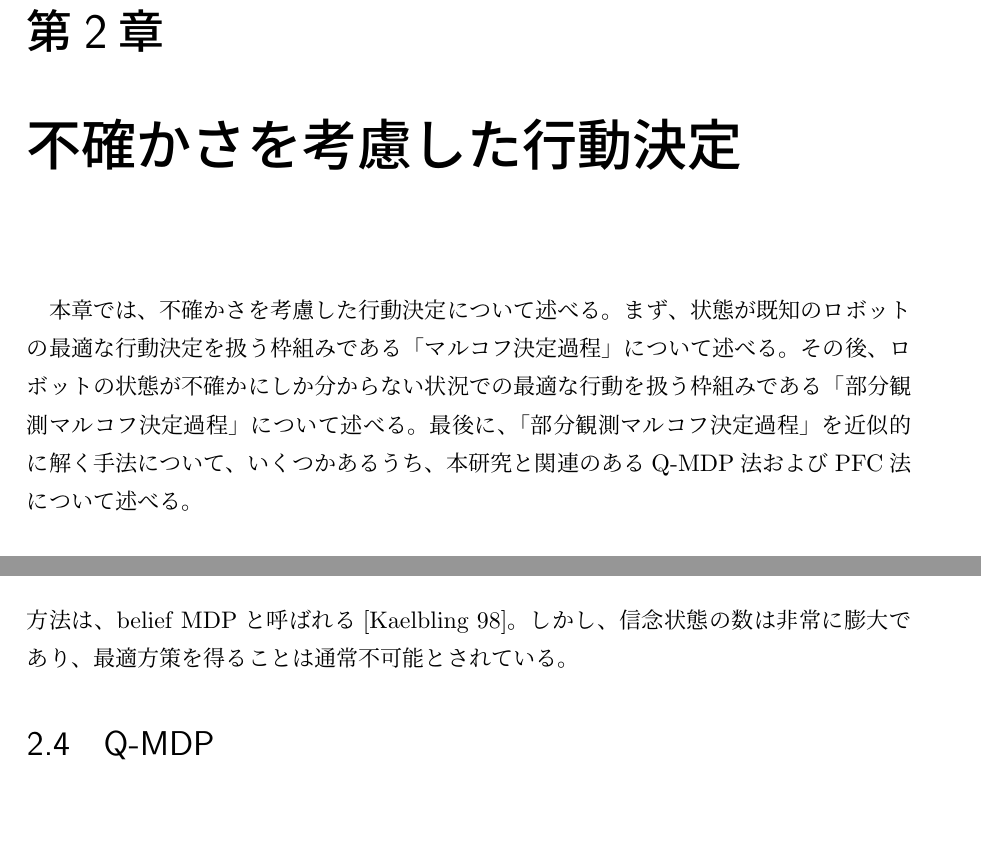
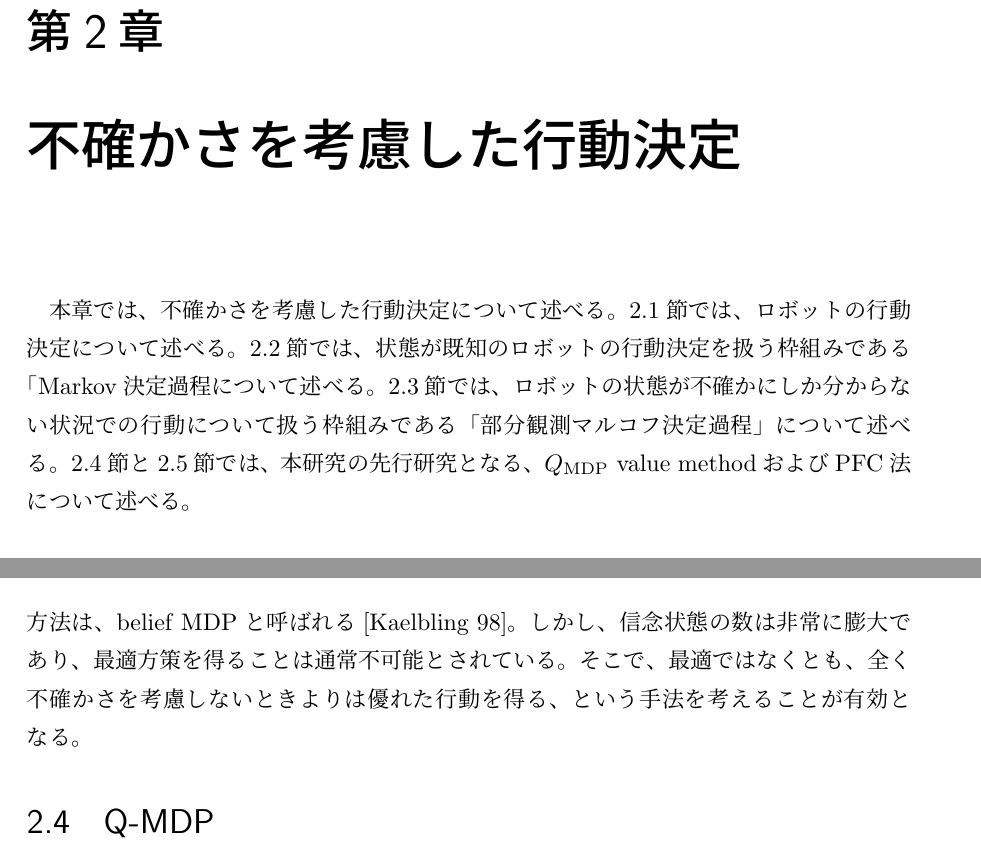
Before and after one commit to yuyaushiro/master_thesis, a LaTeX book (main.tex, which reads pomdp.tex): two parts of pages 5 and 9 of 21 before the commit and two parts of pages 5 and 9 of 25 after it, joined at a grey line, cut so that both start at the same text, the shorter picture padded with empty space. Compiled offline with upLaTeX and dvipdfmx.

Commit message:
Change some

```diff
--- a/pomdp.tex
+++ b/pomdp.tex
@@ -1,13 +1,21 @@
 \chapter{不確かさを考慮した行動決定} \label{chapter:pomdp}
 
 本章では、不確かさを考慮した行動決定について述べる。
-まず、状態が既知のロボットの最適な行動決定を扱う枠組みである「マルコフ決定過程」について述べる。
-その後、ロボットの状態が不確かにしか分からない状況での最適な行動を扱う枠組みである「部分観測マルコフ決定過程」について述べる。
-最後に、「部分観測マルコフ決定過程」を近似的に解く手法について、いくつかあるうち、本研究と関連のあるQ-MDP法およびPFC法について述べる。
+\ref{section:ロボットの行動決定}節では、ロボットの行動決定について述べる。
+\ref{section:mdp}節では、状態が既知のロボットの行動決定を扱う枠組みである「Markov決定過程について述べる。
+\ref{section:pomdp}節では、ロボットの状態が不確かにしか分からない状況での行動について扱う枠組みである
+「部分観測マルコフ決定過程」について述べる。
+\ref{section:q-mdp}節と\ref{section:PFC法}節では、
+本研究の先行研究となる、$Q_{\rm MDP}$ value methodおよびPFC法について述べる。
+
+% 本章では、不確かさを考慮した行動決定について述べる。
+% まず、状態が既知のロボットの最適な行動決定を扱う枠組みである「マルコフ決定過程」について述べる。
+% その後、ロボットの状態が不確かにしか分からない状況での最適な行動を扱う枠組みである「部分観測マルコフ決定過程」について述べる。
+% 最後に、「部分観測マルコフ決定過程」を近似的に解く手法について、いくつかあるうち、本研究と関連のあるQ-MDP法およびPFC法について述べる。
 
 
 %%%%%%%%%%%%%%%%%%%%%%%%%%%%%%%%%%%%%%%%%%%%%%%%%%%%%%%%%%%%%%%%%%%%%%%%%%%%%%%%
-\section{ロボットの行動決定}
+\section{ロボットの行動決定} \label{section:ロボットの行動決定}
 本節では、ロボットの行動決定について考える。
 本論文で扱うような移動ロボットの行動決定は、現在のロボットの位置から目的地までの最短経路を算出して移動する、「経路計画問題」として扱われる。
 ダイクストラ法やA*法、人工ポテンシャル法といった多くの手法が提案されており、現在でも研究が行われている。
@@ -157,10 +165,11 @@ POMDPがMDPと異なる点は、ロボットが真の状態が分かっていな
 このように信念の分布をひとつの状態とみなすことで、POMDPの問題をMDPの問題として考えることができる。
 信念状態を用いることでPOMDPをMDPとして考える方法は、belief MDPと呼ばれる\cite{kaelbling1998}。
 しかし、信念状態の数は非常に膨大であり、最適方策を得ることは通常不可能とされている。
+そこで、最適ではなくとも、全く不確かさを考慮しないときよりは優れた行動を得る、という手法を考えることが有効となる。
 
 
 %%%%%%%%%%%%%%%%%%%%%%%%%%%%%%%%%%%%%%%%%%%%%%%%%%%%%%%%%%%%%%%%%%%%%%%%%%%%%%%%
-\section{Q-MDP}
+\section{Q-MDP} \label{section:q-mdp}
 本節では、$Q_{\rm MDP}$ value methodについて述べる。
 この手法は、Littmanらにより\cite{littman1995}で提案され、Uedaらによって\cite{}でロボットに適用された。
 
```
Also changed, not shown: evaluate.tex (+6 -5 lines), introduction.tex (+10 -24 lines), main.tex (+2 -0 lines), main.pdf, pomdp.tex (2 more changed lines), 6 other files.
